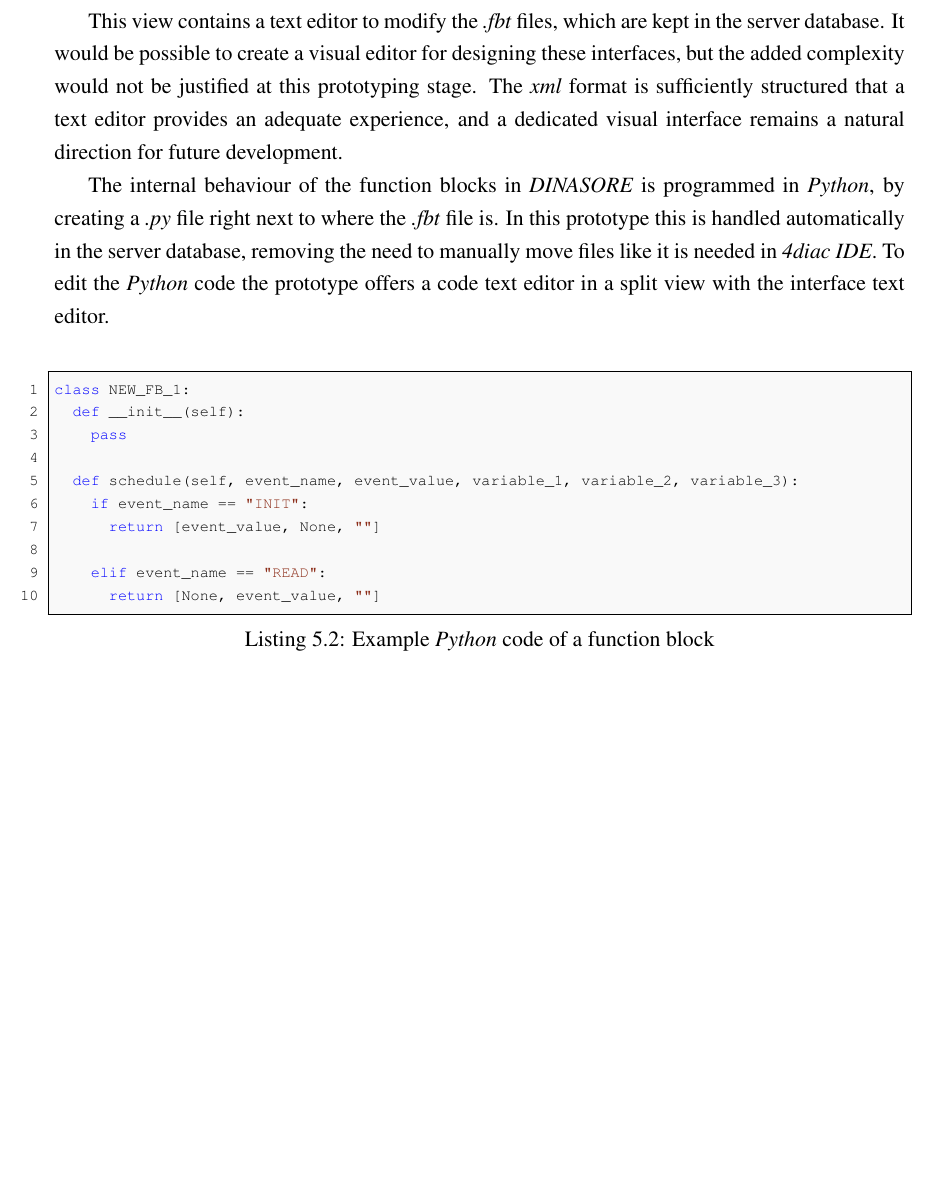
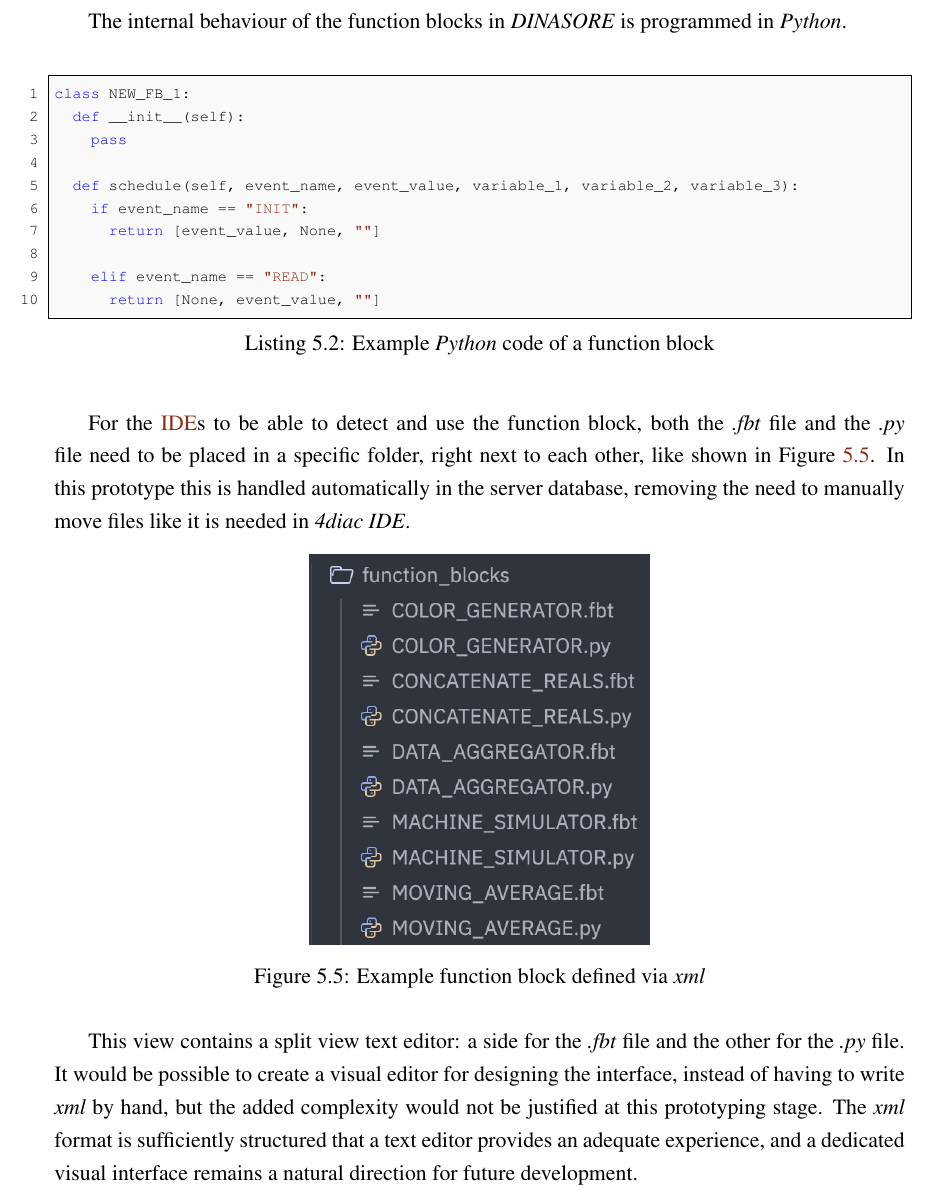
Before and after one commit to Pedro-Beirao/PTERO, a LaTeX thesis (report/main.tex, which reads report/body/chapter5.tex): part of page 25 of 30, cut at the place of the change, the shorter picture padded with empty space. Compiled offline with pdfLaTeX.

Commit message:
[report] add fbs filesystem figure

```diff
--- a/report/body/chapter5.tex
+++ b/report/body/chapter5.tex
@@ -104,11 +104,8 @@ Like in the other \acp{RTE}, in \textit{DINASORE} the interface of the function
   \label{fig:example-fb}
 \end{figure}
 
-This view contains a text editor to modify the \textit{.fbt} files, which are kept in the server database. It would be possible to create a visual editor for designing these interfaces, but the added complexity would not be justified at this prototyping stage. The \textit{xml} format is sufficiently structured that a text editor provides an adequate experience, and a dedicated visual interface remains a natural direction for future development.
+The internal behaviour of the function blocks in \textit{DINASORE} is programmed in \textit{Python}. %TODO explain how the code is structured
 
-The internal behaviour of the function blocks in \textit{DINASORE} is programmed in \textit{Python}, by creating a \textit{.py} file right next to where the \textit{.fbt} file is. In this prototype this is handled automatically in the server database, removing the need to manually move files like it is needed in \textit{4diac IDE}. To edit the \textit{Python} code the prototype offers a code text editor in a split view with the interface text editor.
-
-% TODO list of listings probably doesnt work?
 \begin{lstlisting}[language=Python, caption={Example \textit{Python} code of a function block}, label={lst:fb-py}]
 class NEW_FB_1:
   def __init__(self):
@@ -121,6 +118,19 @@ class NEW_FB_1:
     elif event_name == "READ":
       return [None, event_value, ""]
 \end{lstlisting}
+
+For the \acp{IDE} to be able to detect and use the function block, both the \textit{.fbt} file and the \textit{.py} file need to be placed in a specific folder, right next to each other, like shown in \Cref{fig:fbs-filesystem}. In this prototype this is handled automatically in the server database, removing the need to manually move files like it is needed in \textit{4diac IDE}.
+
+\begin{figure}[H]
+  \includegraphics[width=0.4\linewidth]{fbs-filesystem.jpg}
+  \caption{Example function block defined via \textit{xml}}
+  \label{fig:fbs-filesystem}
+\end{figure}
+
+This view contains a split view text editor: a side for the \textit{.fbt} file and the other for the \textit{.py} file. It would be possible to create a visual editor for designing the interface, instead of having to write \textit{xml} by hand, but the added complexity would not be justified at this prototyping stage. The \textit{xml} format is sufficiently structured that a text editor provides an adequate experience, and a dedicated visual interface remains a natural direction for future development.
+
+
+% TODO talk about the python
 
 % TODO talk about the file manager
 
```
Also changed, not shown: report/figures/fbs-filesystem.jpg (added), report/main.pdf, report/body/chapter5.tex (2 more changed lines).
